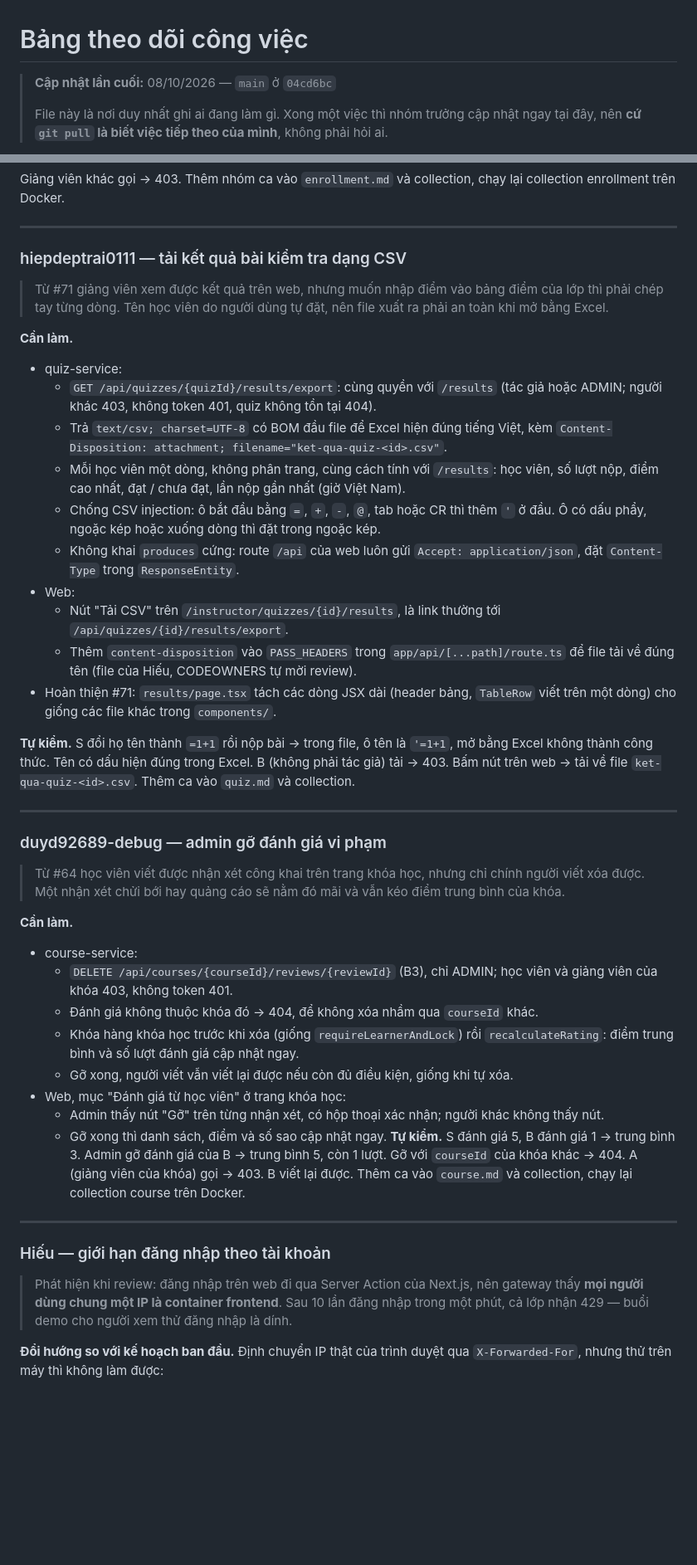
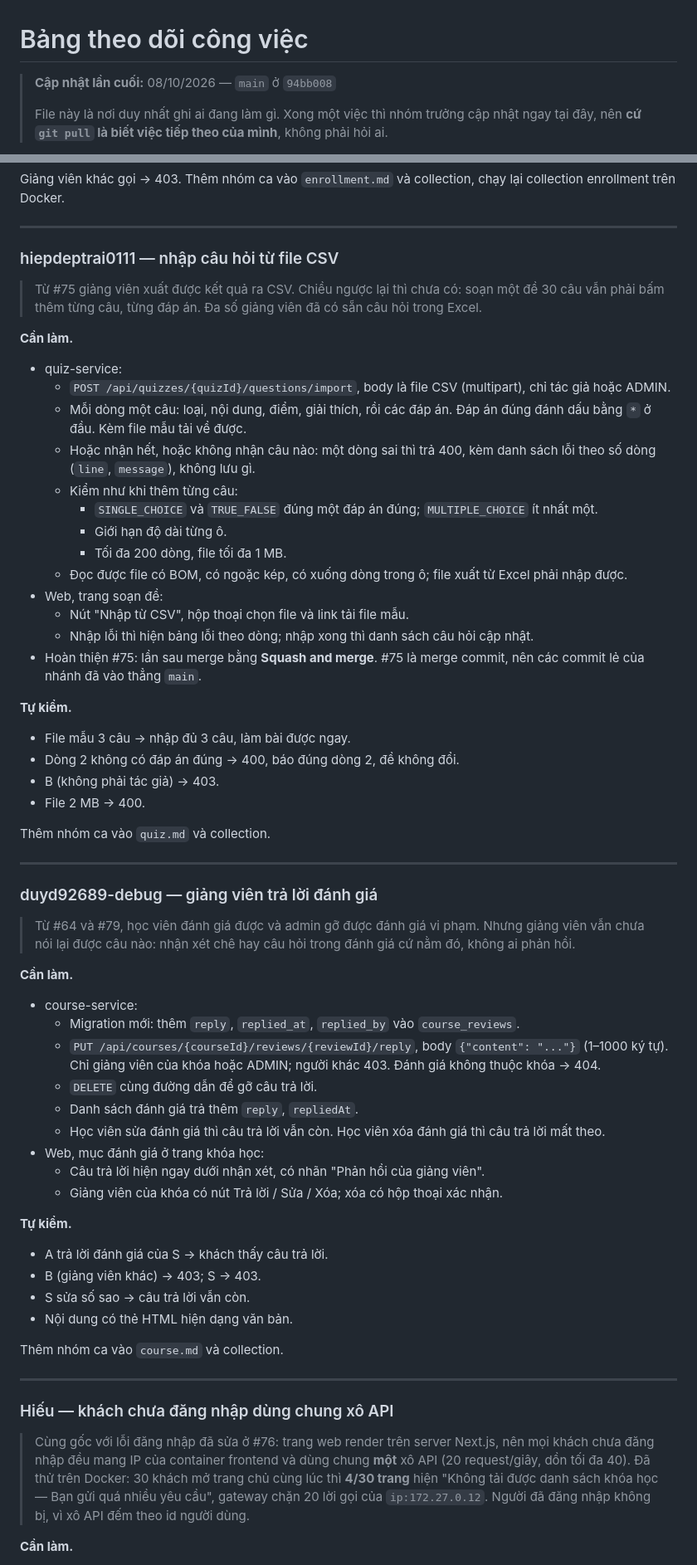
Before and after one commit to ariushieu/e-learning-microservices, a Markdown page: docs/phan-cong.md, 2 parts joined by grey strips. Shown at 83% size. Drawn GitHub-style; blank space fills up the shorter version.

```diff
--- a/docs/phan-cong.md
+++ b/docs/phan-cong.md
@@ -1,6 +1,6 @@
 # Bảng theo dõi công việc
 
-> **Cập nhật lần cuối:** 08/10/2026 — `main` ở `04cd6bc`
+> **Cập nhật lần cuối:** 08/10/2026 — `main` ở `94bb008`
 >
 > File này là nơi duy nhất ghi ai đang làm gì. Xong một việc thì nhóm trưởng cập nhật ngay
 > tại đây, nên **cứ `git pull` là biết việc tiếp theo của mình**, không phải hỏi ai.
@@ -309,67 +310,77 @@ trên Docker.
 
 ---
 
-### hiepdeptrai0111 — tải kết quả bài kiểm tra dạng CSV
+### hiepdeptrai0111 — nhập câu hỏi từ file CSV
 
-> Từ #71 giảng viên xem được kết quả trên web, nhưng muốn nhập điểm vào bảng điểm của lớp thì phải chép
-> tay từng dòng. Tên học viên do người dùng tự đặt, nên file xuất ra phải an toàn khi mở bằng Excel.
+> Từ #75 giảng viên xuất được kết quả ra CSV. Chiều ngược lại thì chưa có: soạn một đề 30 câu vẫn phải
+> bấm thêm từng câu, từng đáp án. Đa số giảng viên đã có sẵn câu hỏi trong Excel.
 
 **Cần làm.**
 
 - quiz-service:
-  - `GET /api/quizzes/{quizId}/results/export`: cùng quyền với `/results` (tác giả hoặc ADMIN; người
-    khác 403, không token 401, quiz không tồn tại 404).
-  - Trả `text/csv; charset=UTF-8` có BOM đầu file để Excel hiện đúng tiếng Việt, kèm
-    `Content-Disposition: attachment; filename="ket-qua-quiz-<id>.csv"`.
-  - Mỗi học viên một dòng, không phân trang, cùng cách tính với `/results`: học viên, số lượt nộp, điểm
-    cao nhất, đạt / chưa đạt, lần nộp gần nhất (giờ Việt Nam).
-  - Chống CSV injection: ô bắt đầu bằng `=`, `+`, `-`, `@`, tab hoặc CR thì thêm `'` ở đầu. Ô có dấu
-    phẩy, ngoặc kép hoặc xuống dòng thì đặt trong ngoặc kép.
-  - Không khai `produces` cứng: route `/api` của web luôn gửi `Accept: application/json`, đặt
-    `Content-Type` trong `ResponseEntity`.
-- Web:
-  - Nút "Tải CSV" trên `/instructor/quizzes/{id}/results`, là link thường tới
-    `/api/quizzes/{id}/results/export`.
-  - Thêm `content-disposition` vào `PASS_HEADERS` trong `app/api/[...path]/route.ts` để file tải về đúng
-    tên (file của Hiếu, CODEOWNERS tự mời review).
-- Hoàn thiện #71: `results/page.tsx` tách các dòng JSX dài (header bảng, `TableRow` viết trên một dòng)
-  cho giống các file khác trong `components/`.
+  - `POST /api/quizzes/{quizId}/questions/import`, body là file CSV (multipart), chỉ tác giả hoặc ADMIN.
+  - Mỗi dòng một câu: loại, nội dung, điểm, giải thích, rồi các đáp án. Đáp án đúng đánh dấu bằng `*` ở
+    đầu. Kèm file mẫu tải về được.
+  - Hoặc nhận hết, hoặc không nhận câu nào: một dòng sai thì trả 400, kèm danh sách lỗi theo số dòng
+    (`line`, `message`), không lưu gì.
+  - Kiểm như khi thêm từng câu:
+    - `SINGLE_CHOICE` và `TRUE_FALSE` đúng một đáp án đúng; `MULTIPLE_CHOICE` ít nhất một.
+    - Giới hạn độ dài từng ô.
+    - Tối đa 200 dòng, file tối đa 1 MB.
+  - Đọc được file có BOM, có ngoặc kép, có xuống dòng trong ô; file xuất từ Excel phải nhập được.
+- Web, trang soạn đề:
+  - Nút "Nhập từ CSV", hộp thoại chọn file và link tải file mẫu.
+  - Nhập lỗi thì hiện bảng lỗi theo dòng; nhập xong thì danh sách câu hỏi cập nhật.
+- Hoàn thiện #75: lần sau merge bằng **Squash and merge**. #75 là merge commit, nên các commit lẻ của
+  nhánh đã vào thẳng `main`.
 
-**Tự kiểm.** S đổi họ tên thành `=1+1` rồi nộp bài → trong file, ô tên là `'=1+1`, mở bằng Excel không thành
-công thức. Tên có dấu hiện đúng trong Excel. B (không phải tác giả) tải → 403. Bấm nút trên web → tải về
-file `ket-qua-quiz-<id>.csv`. Thêm ca vào `quiz.md` và collection.
+**Tự kiểm.**
+
+- File mẫu 3 câu → nhập đủ 3 câu, làm bài được ngay.
+- Dòng 2 không có đáp án đúng → 400, báo đúng dòng 2, đề không đổi.
+- B (không phải tác giả) → 403.
+- File 2 MB → 400.
+
+Thêm nhóm ca vào `quiz.md` và collection.
 
 ---
 
-### duyd92689-debug — admin gỡ đánh giá vi phạm
+### duyd92689-debug — giảng viên trả lời đánh giá
 
-> Từ #64 học viên viết được nhận xét công khai trên trang khóa học, nhưng chỉ chính người viết xóa được.
-> Một nhận xét chửi bới hay quảng cáo sẽ nằm đó mãi và vẫn kéo điểm trung bình của khóa.
+> Từ #64 và #79, học viên đánh giá được và admin gỡ được đánh giá vi phạm. Nhưng giảng viên vẫn chưa
+> nói lại được câu nào: nhận xét chê hay câu hỏi trong đánh giá cứ nằm đó, không ai phản hồi.
 
 **Cần làm.**
 
 - course-service:
-  - `DELETE /api/courses/{courseId}/reviews/{reviewId}` (B3), chỉ ADMIN; học viên và giảng viên của
-    khóa 403, không token 401.
-  - Đánh giá không thuộc khóa đó → 404, để không xóa nhầm qua `courseId` khác.
-  - Khóa hàng khóa học trước khi xóa (giống `requireLearnerAndLock`) rồi `recalculateRating`: điểm
-    trung bình và số lượt đánh giá cập nhật ngay.
-  - Gỡ xong, người viết vẫn viết lại được nếu còn đủ điều kiện, giống khi tự xóa.
-- Web, mục "Đánh giá từ học viên" ở trang khóa học:
-  - Admin thấy nút "Gỡ" trên từng nhận xét, có hộp thoại xác nhận; người khác không thấy nút.
-  - Gỡ xong thì danh sách, điểm và số sao cập nhật ngay.
-**Tự kiểm.** S đánh giá 5, B đánh giá 1 → trung bình 3. Admin gỡ đánh giá của B → trung bình 5, còn 1 lượt.
-Gỡ với `courseId` của khóa khác → 404. A (giảng viên của khóa) gọi → 403. B viết lại được. Thêm ca vào
-`course.md` và collection, chạy lại collection course trên Docker.
+  - Migration mới: thêm `reply`, `replied_at`, `replied_by` vào `course_reviews`.
+  - `PUT /api/courses/{courseId}/reviews/{reviewId}/reply`, body `{"content": "..."}` (1–1000 ký tự).
+    Chỉ giảng viên của khóa hoặc ADMIN; người khác 403. Đánh giá không thuộc khóa → 404.
+  - `DELETE` cùng đường dẫn để gỡ câu trả lời.
+  - Danh sách đánh giá trả thêm `reply`, `repliedAt`.
+  - Học viên sửa đánh giá thì câu trả lời vẫn còn. Học viên xóa đánh giá thì câu trả lời mất theo.
+- Web, mục đánh giá ở trang khóa học:
+  - Câu trả lời hiện ngay dưới nhận xét, có nhãn "Phản hồi của giảng viên".
+  - Giảng viên của khóa có nút Trả lời / Sửa / Xóa; xóa có hộp thoại xác nhận.
+
+**Tự kiểm.**
+
+- A trả lời đánh giá của S → khách thấy câu trả lời.
+- B (giảng viên khác) → 403; S → 403.
+- S sửa số sao → câu trả lời vẫn còn.
+- Nội dung có thẻ HTML hiện dạng văn bản.
+
+Thêm nhóm ca vào `course.md` và collection.
 
 ---
 
-### Hiếu — giới hạn đăng nhập theo tài khoản
+### Hiếu — khách chưa đăng nhập dùng chung xô API
 
-> Phát hiện khi review: đăng nhập trên web đi qua Server Action của Next.js, nên gateway thấy **mọi
-> người dùng chung một IP là container frontend**. Sau 10 lần đăng nhập trong một phút, cả lớp nhận
-> 429 — buổi demo cho người xem thử đăng nhập là dính.
+> Cùng gốc với lỗi đăng nhập đã sửa ở #76: trang web render trên server Next.js, nên mọi khách chưa đăng
+> nhập đều mang IP của container frontend và dùng chung **một** xô API (20 request/giây, dồn tối đa 40).
+> Đã thử trên Docker: 30 khách mở trang chủ cùng lúc thì **4/30 trang** hiện "Không tải được danh sách
+> khóa học — Bạn gửi quá nhiều yêu cầu", gateway chặn 20 lời gọi của `ip:172.27.0.12`. Người đã đăng nhập
+> không bị, vì xô API đếm theo id người dùng.
 
-**Đổi hướng so với kế hoạch ban đầu.** Định chuyển IP thật của trình duyệt qua `X-Forwarded-For`,
-nhưng thử trên máy thì không làm được:
+**Cần làm.**
 
```
Also changed, not shown: other parts of docs/phan-cong.md (+53 -55 lines).
